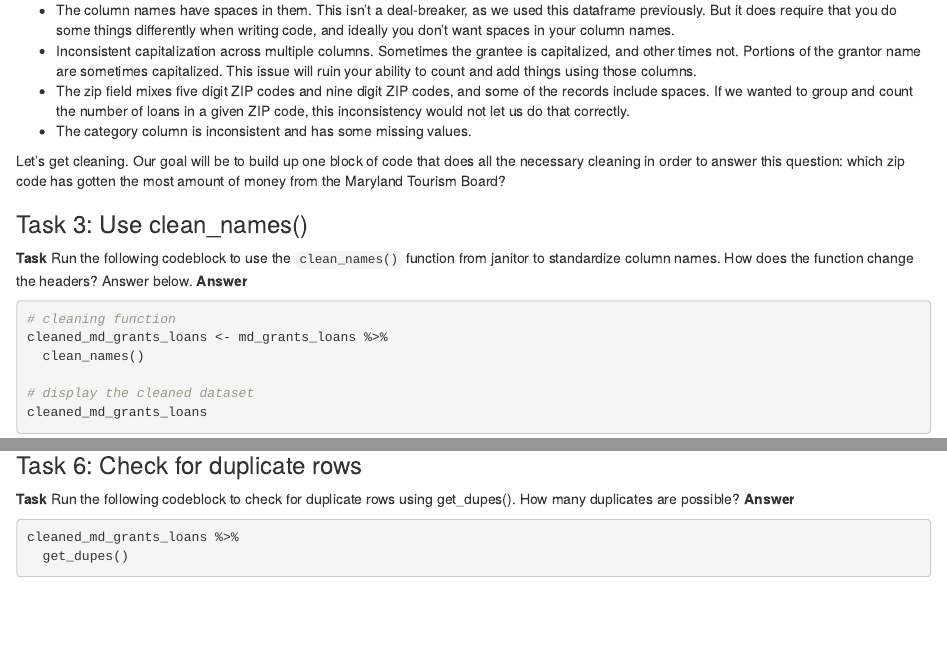
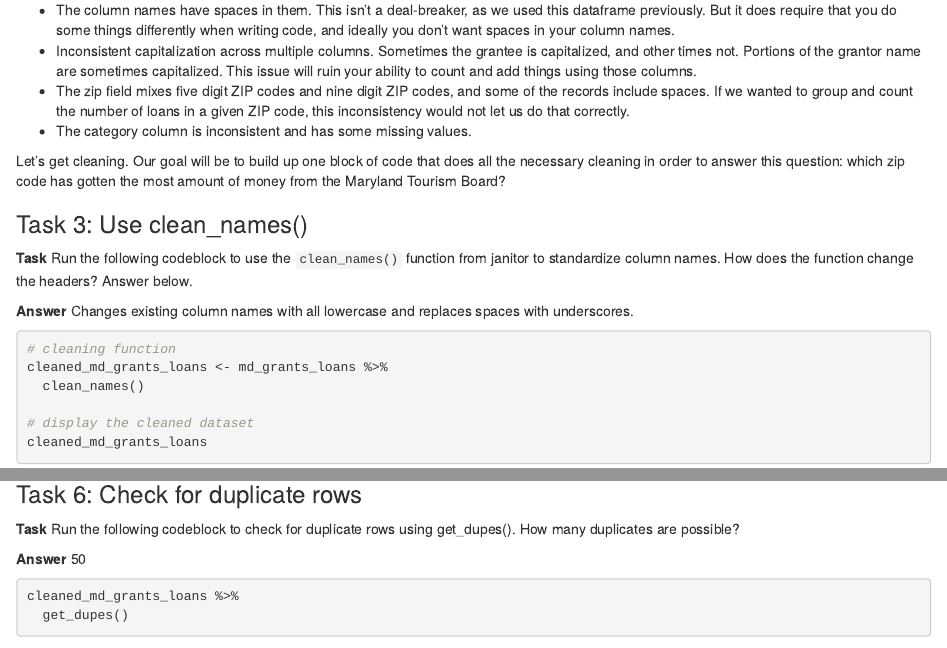
Before and after one commit to acole816/data_journalism_2023_spring, an R Markdown document (pre_labs/pre_lab_03.Rmd): the page in a window 1100 px wide, from 3950 px down, and a second part further down, joined at a grey line. Rendered offline with R 4.5, knitr and Pandoc, with nearby package versions; some code elsewhere in the file could not run offline; column names are cleaned by a stand-in for the janitor package.

Commit message:
Update pre_lab_03.Rmd
Push 2

````diff
--- a/pre_labs/pre_lab_03.Rmd
+++ b/pre_labs/pre_lab_03.Rmd
@@ -155,7 +155,9 @@ Let's get cleaning. Our goal will be to build up one block of code that does all
 
 ### Task 3: Use clean_names()
 
-**Task** Run the following codeblock to use the `clean_names()` function from janitor to standardize column names. How does the function change the headers? Answer below. **Answer**
+**Task** Run the following codeblock to use the `clean_names()` function from janitor to standardize column names. How does the function change the headers? Answer below.
+
+**Answer** Changes existing column names with all lowercase and replaces spaces with underscores.
 
 ```{r}
 # cleaning function
@@ -199,7 +201,9 @@ cleaned_md_grants_loans
 
 ### Task 6: Check for duplicate rows
 
-**Task** Run the following codeblock to check for duplicate rows using get_dupes(). How many duplicates are possible? **Answer**
+**Task** Run the following codeblock to check for duplicate rows using get_dupes(). How many duplicates are possible?
+
+**Answer** 50
 
 ```{r}
 cleaned_md_grants_loans %>%
````
Also changed, not shown: pre_labs/pre_lab_03.Rmd (8 more changed lines).
